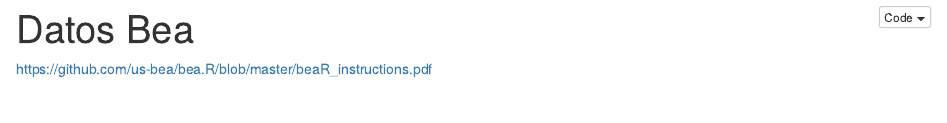
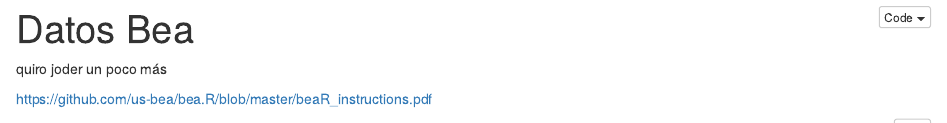
Before and after one commit to DiegoKoz/indicadores_coyuntura, an R Markdown document (datos_bea.Rmd): the page in a window 1100 px wide, from its top. The pictures show the output file datos_bea.nb.html that the author committed with the source, opened offline.

Commit message:
hago un commit goma

```diff
--- a/datos_bea.Rmd
+++ b/datos_bea.Rmd
@@ -2,6 +2,9 @@
 title: "Datos Bea"
 output: html_notebook
 ---
+
+quiro joder un poco más
+
 
 https://github.com/us-bea/bea.R/blob/master/beaR_instructions.pdf
 
```
Also changed, not shown: datos_bea.nb.html.
